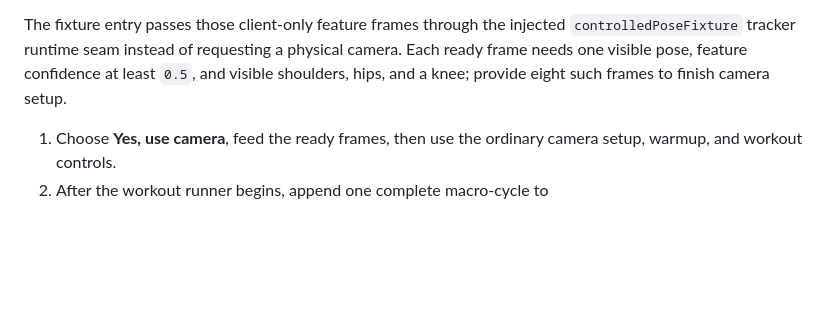
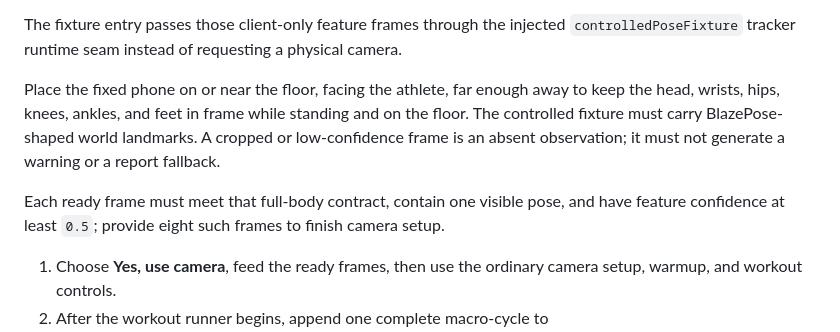
Before and after one commit to aktersnurra/burpee_trainer, a Markdown page: docs/testing/workout-session-e2e.md, the part around the change. Rendered like a GitHub page; blank space fills up the shorter version.

Commit message:
test(tracking): cover low-front camera counting

```diff
--- a/docs/testing/workout-session-e2e.md
+++ b/docs/testing/workout-session-e2e.md
@@ -150,9 +150,17 @@ not contain the fixture runtime. In the same page-init script, initialize
 
 The fixture entry passes those client-only feature frames through the injected
 `controlledPoseFixture` tracker runtime seam instead of requesting a physical
-camera. Each ready frame needs one visible pose, feature confidence at least
-`0.5`, and visible shoulders, hips, and a knee; provide eight such frames to
-finish camera setup.
+camera.
+
+Place the fixed phone on or near the floor, facing the athlete, far enough away
+to keep the head, wrists, hips, knees, ankles, and feet in frame while standing
+and on the floor. The controlled fixture must carry BlazePose-shaped world
+landmarks. A cropped or low-confidence frame is an absent observation; it must
+not generate a warning or a report fallback.
+
+Each ready frame must meet that full-body contract, contain one visible pose,
+and have feature confidence at least `0.5`; provide eight such frames to finish
+camera setup.
 
 1. Choose **Yes, use camera**, feed the ready frames, then use the ordinary
    camera setup, warmup, and workout controls.
```
